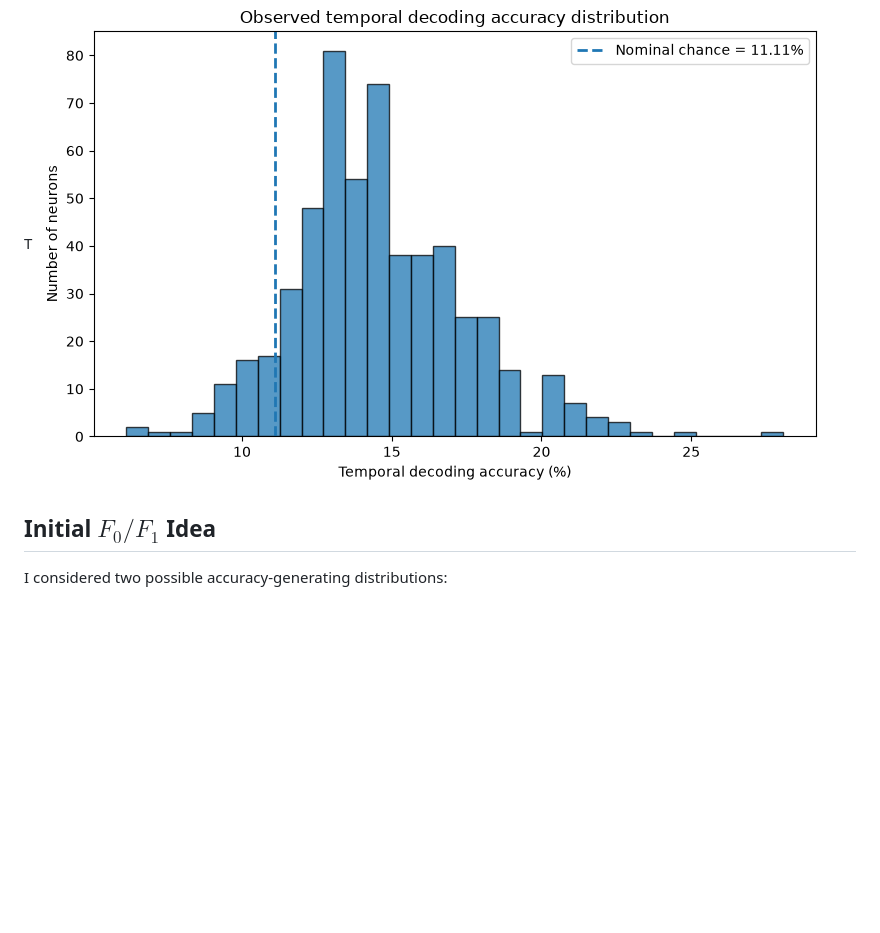
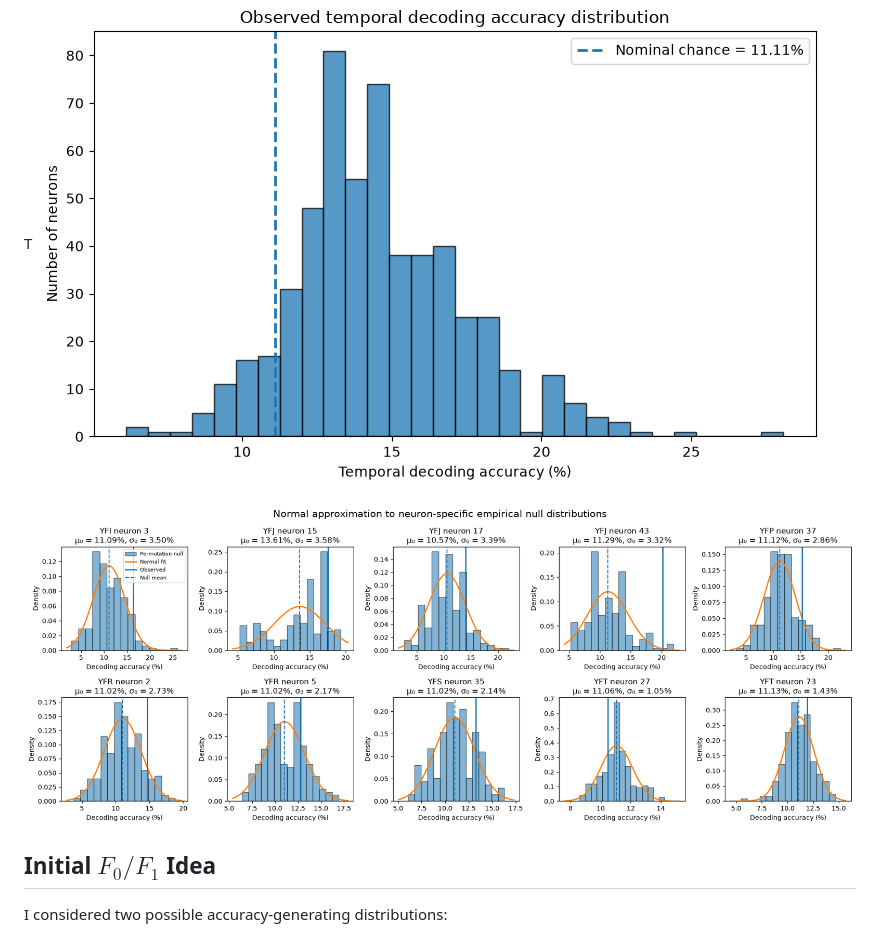
Before and after one commit to Shafiq-Abdu/number-simplex-reproduction, a Markdown page: results/fig2.md, the part around the change. Drawn GitHub-style; pictures changed too: results/image-1.png (added); blank space fills up the shorter version.

```diff
--- a/results/fig2.md
+++ b/results/fig2.md
@@ -64,7 +64,7 @@ $$
 T
 ![alt text](image.png)
 
-
+![alt text](image-1.png)
 
 ## Initial $F_0/F_1$ Idea
 
```
